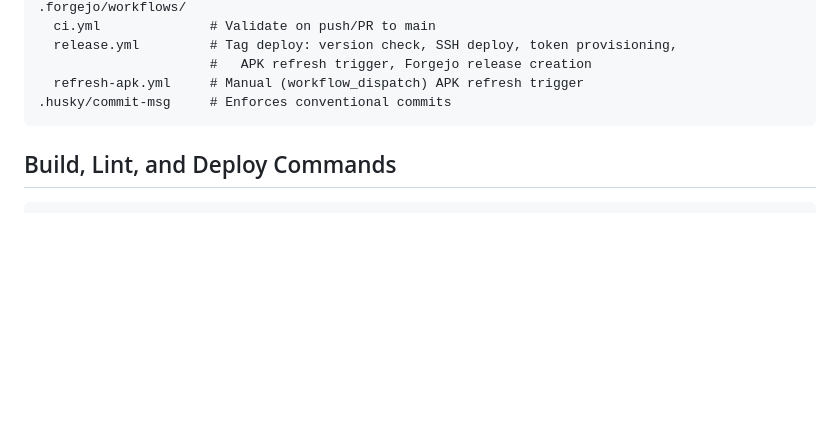
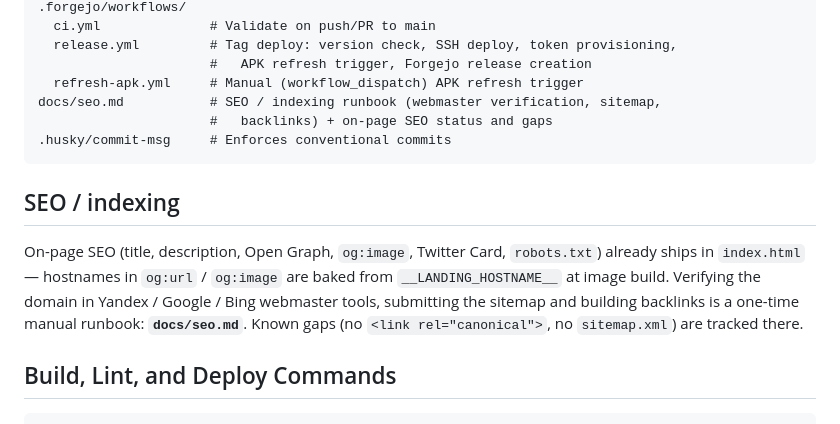
Before and after one commit to Slovo-Propovedi/slovo-propovedi-landing, a Markdown page: AGENTS.md, the part around the change. Drawn GitHub-style; blank space fills up the shorter version.

````diff
--- a/AGENTS.md
+++ b/AGENTS.md
@@ -48,8 +48,19 @@ scripts/
   release.yml         # Tag deploy: version check, SSH deploy, token provisioning,
                       #   APK refresh trigger, Forgejo release creation
   refresh-apk.yml     # Manual (workflow_dispatch) APK refresh trigger
+docs/seo.md           # SEO / indexing runbook (webmaster verification, sitemap,
+                      #   backlinks) + on-page SEO status and gaps
 .husky/commit-msg     # Enforces conventional commits
 ```
+
+## SEO / indexing
+
+On-page SEO (title, description, Open Graph, `og:image`, Twitter Card,
+`robots.txt`) already ships in `index.html` — hostnames in `og:url` / `og:image`
+are baked from `__LANDING_HOSTNAME__` at image build. Verifying the domain in
+Yandex / Google / Bing webmaster tools, submitting the sitemap and building
+backlinks is a one-time manual runbook: **`docs/seo.md`**. Known gaps (no
+`<link rel="canonical">`, no `sitemap.xml`) are tracked there.
 
 ## Build, Lint, and Deploy Commands
 
````
Also changed, not shown: docs/seo.md (added, +81 -0 lines).
